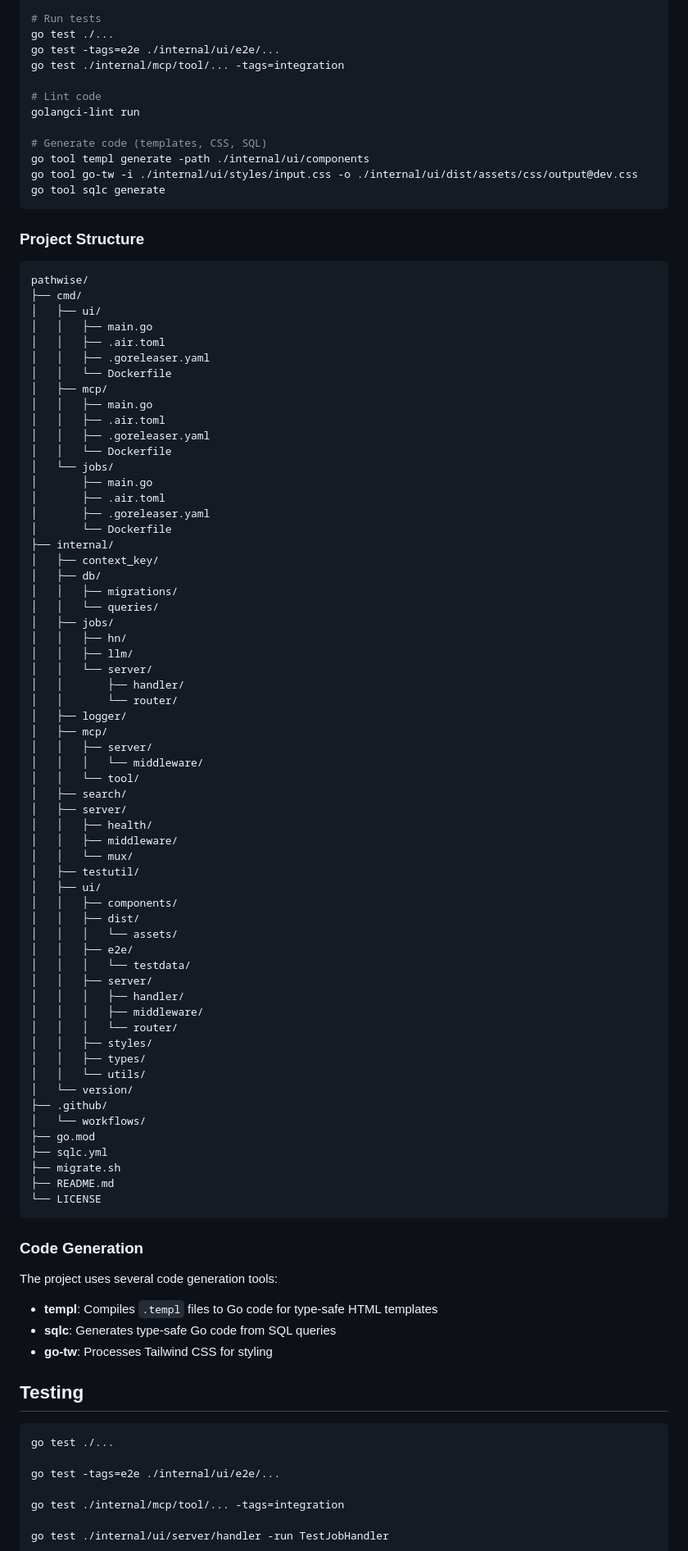
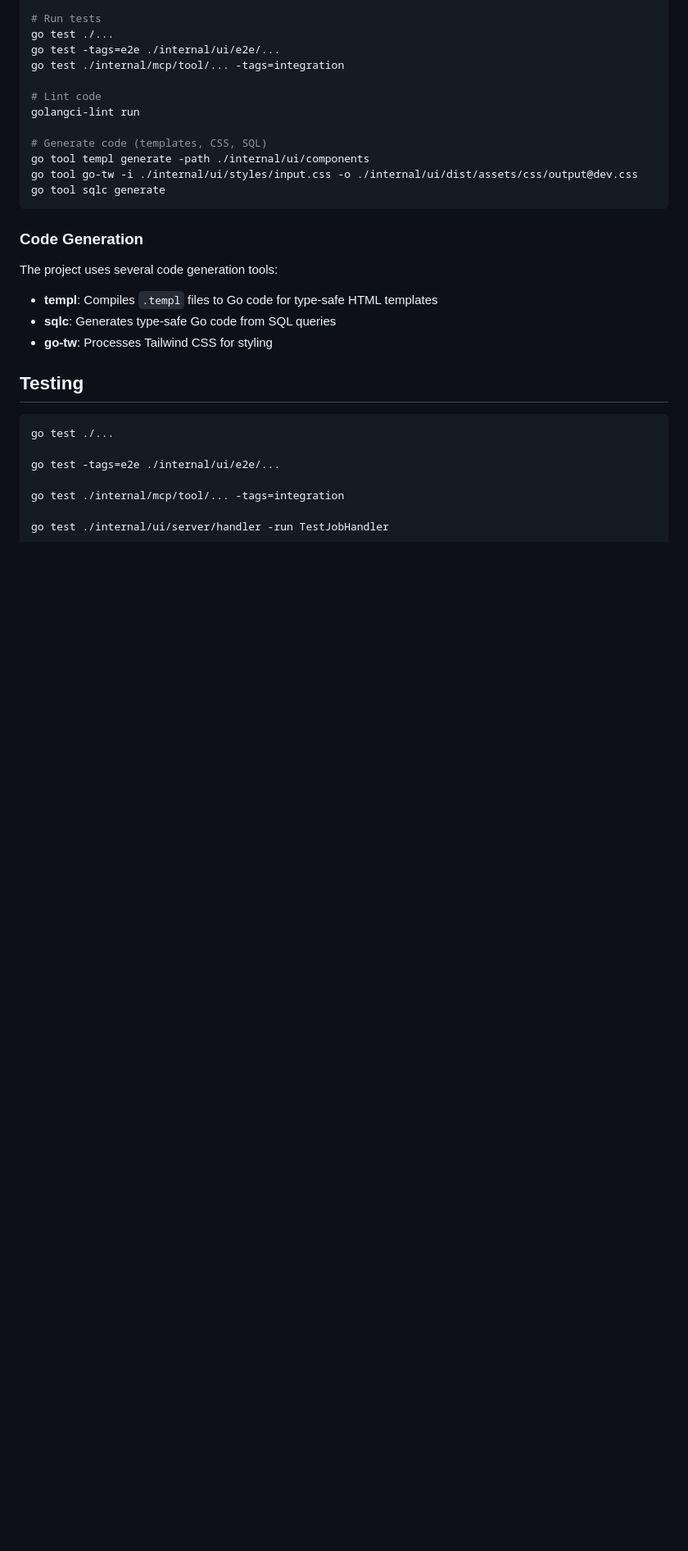
Before and after one commit to Piszmog/pathwise, a Markdown page: README.md, the part around the change. Shown at 82% size. Rendered like a GitHub page; blank space fills up the shorter version.

Commit message:
Remove project structure

````diff
--- a/README.md
+++ b/README.md
@@ -123,71 +123,6 @@ go tool go-tw -i ./internal/ui/styles/input.css -o ./internal/ui/dist/assets/css
 go tool sqlc generate
 ```
 
-### Project Structure
-
-```
-pathwise/
-├── cmd/
-│   ├── ui/
-│   │   ├── main.go
-│   │   ├── .air.toml
-│   │   ├── .goreleaser.yaml
-│   │   └── Dockerfile
-│   ├── mcp/
-│   │   ├── main.go
-│   │   ├── .air.toml
-│   │   ├── .goreleaser.yaml
-│   │   └── Dockerfile
-│   └── jobs/
-│       ├── main.go
-│       ├── .air.toml
-│       ├── .goreleaser.yaml
-│       └── Dockerfile
-├── internal/
-│   ├── context_key/
-│   ├── db/
-│   │   ├── migrations/
-│   │   └── queries/
-│   ├── jobs/
-│   │   ├── hn/
-│   │   ├── llm/
-│   │   └── server/
-│   │       ├── handler/
-│   │       └── router/
-│   ├── logger/
-│   ├── mcp/
-│   │   ├── server/
-│   │   │   └── middleware/
-│   │   └── tool/
-│   ├── search/
-│   ├── server/
-│   │   ├── health/
-│   │   ├── middleware/
-│   │   └── mux/
-│   ├── testutil/
-│   ├── ui/
-│   │   ├── components/
-│   │   ├── dist/
-│   │   │   └── assets/
-│   │   ├── e2e/
-│   │   │   └── testdata/
-│   │   ├── server/
-│   │   │   ├── handler/
-│   │   │   ├── middleware/
-│   │   │   └── router/
-│   │   ├── styles/
-│   │   ├── types/
-│   │   └── utils/
-│   └── version/
-├── .github/
-│   └── workflows/
-├── go.mod
-├── sqlc.yml
-├── migrate.sh
-├── README.md
-└── LICENSE
-```
-
 ### Code Generation
 
 The project uses several code generation tools:
````
